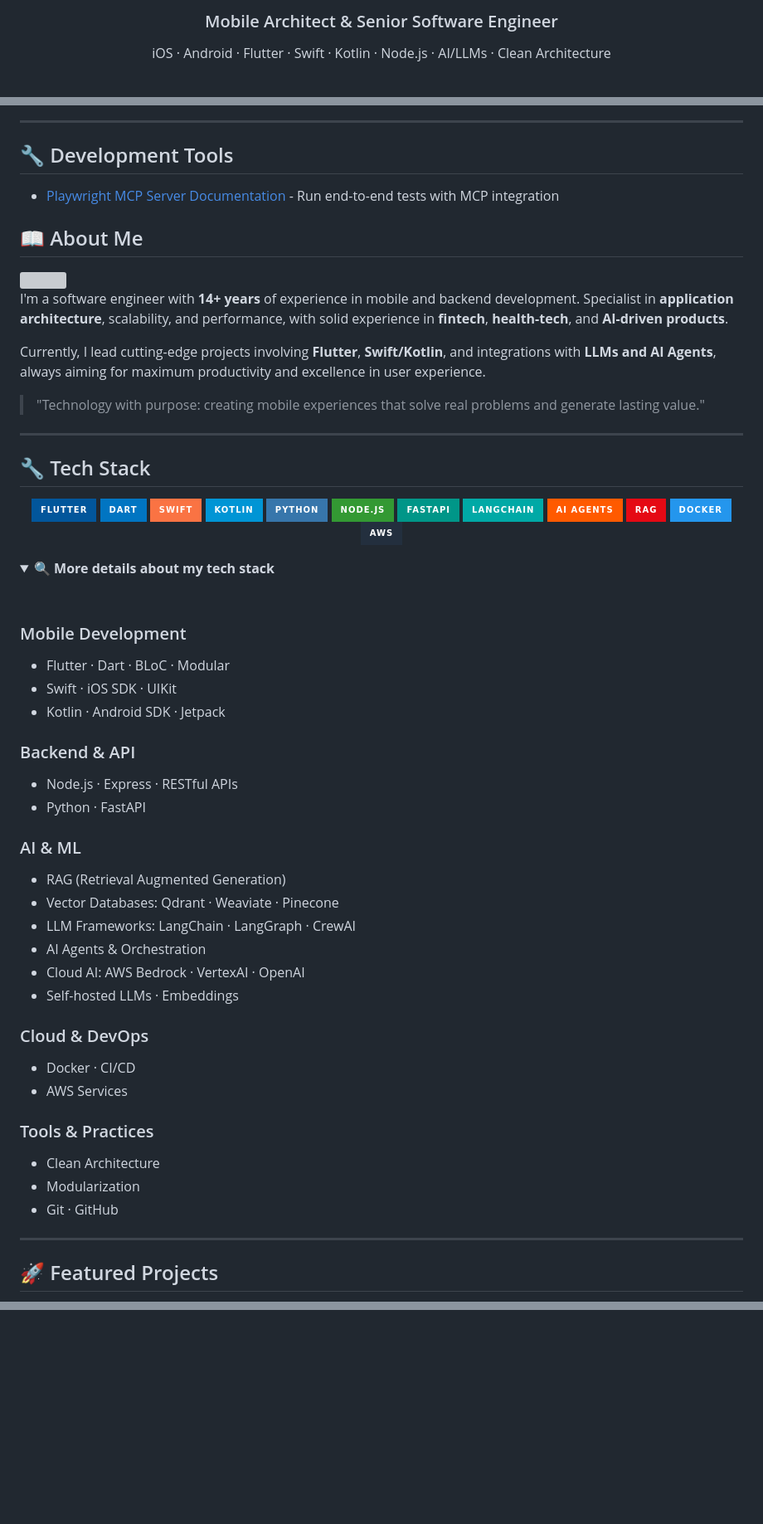
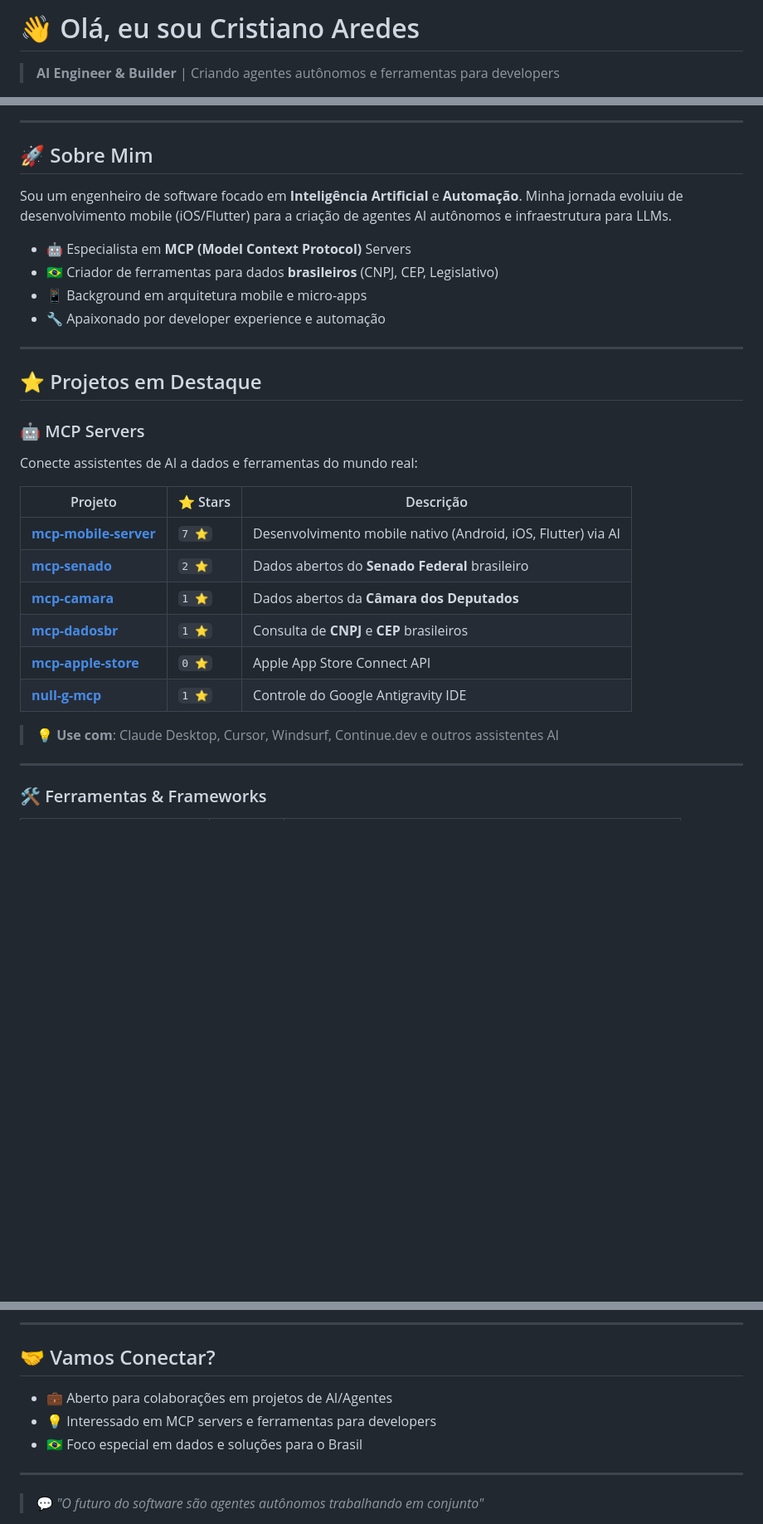
Before and after one commit to cristianoaredes/cristianoaredes, a Markdown page: README.md, 3 parts joined by grey strips. Shown at 83% size. GitHub-like rendering; folded sections open; badges without logos; blank space fills up the shorter version; grey boxes are pictures that could not be loaded.

```diff
--- a/README.md
+++ b/README.md
@@ -1,7 +1,4 @@
-<div align="center">
-  <h3>Mobile Architect & Senior Software Engineer</h3>
-  <p>iOS · Android · Flutter · Swift · Kotlin · Node.js · AI/LLMs · Clean Architecture</p>
-</div>
+# 👋 Olá, eu sou Cristiano Aredes
 
-<div align="center">
+> **AI Engineer & Builder** | Criando agentes autônomos e ferramentas para developers
 
@@ -17,73 +7,35 @@
 
 ---
 
-## 🔧 Development Tools
+## 🚀 Sobre Mim
 
-- [Playwright MCP Server Documentation](./MCP-SERVER.md) - Run end-to-end tests with MCP integration
+Sou um engenheiro de software focado em **Inteligência Artificial** e **Automação**. Minha jornada evoluiu de desenvolvimento mobile (iOS/Flutter) para a criação de agentes AI autônomos e infraestrutura para LLMs.
 
-## 📖 About Me
-
-<img align="right" width="320" src="https://github-readme-streak-stats.herokuapp.com/?user=cristianoaredes&theme=github-dark&hide_border=true&stroke=58A6FF&ring=58A6FF&fire=58A6FF&currStreakNum=c9d1d9&sideNums=c9d1d9&currStreakLabel=58A6FF&background=0d1117&dates=c9d1d9" />
-
-I'm a software engineer with **14+ years** of experience in mobile and backend development. Specialist in **application architecture**, scalability, and performance, with solid experience in **fintech**, **health-tech**, and **AI-driven products**.
-
-Currently, I lead cutting-edge projects involving **Flutter**, **Swift/Kotlin**, and integrations with **LLMs and AI Agents**, always aiming for maximum productivity and excellence in user experience.
-
-> "Technology with purpose: creating mobile experiences that solve real problems and generate lasting value."
+- 🤖 Especialista em **MCP (Model Context Protocol)** Servers
+- 🇧🇷 Criador de ferramentas para dados **brasileiros** (CNPJ, CEP, Legislativo)
+- 📱 Background em arquitetura mobile e micro-apps
+- 🔧 Apaixonado por developer experience e automação
 
 ---
 
-## 🔧 Tech Stack
+## ⭐ Projetos em Destaque
 
-<div align="center">
+### 🤖 MCP Servers
 
-  ![Flutter](https://img.shields.io/badge/Flutter-02569B?style=for-the-badge&logo=flutter&logoColor=white)
-  ![Dart](https://img.shields.io/badge/Dart-0175C2?style=for-the-badge&logo=dart&logoColor=white)
-  ![Swift](https://img.shields.io/badge/Swift-FA7343?style=for-the-badge&logo=swift&logoColor=white)
-  ![Kotlin](https://img.shields.io/badge/Kotlin-0095D5?style=for-the-badge&logo=kotlin&logoColor=white)
-  ![Python](https://img.shields.io/badge/Python-3776AB?style=for-the-badge&logo=python&logoColor=white)
-  ![Node.js](https://img.shields.io/badge/Node.js-339933?style=for-the-badge&logo=node.js&logoColor=white)
-  ![FastAPI](https://img.shields.io/badge/FastAPI-009688?style=for-the-badge&logo=fastapi&logoColor=white)
-  ![LangChain](https://img.shields.io/badge/LangChain-00A9A6?style=for-the-badge&logo=chainlink&logoColor=white)
-  ![AI Agents](https://img.shields.io/badge/AI_Agents-FF5A00?style=for-the-badge&logo=onnx&logoColor=white)
-  ![RAG](https://img.shields.io/badge/RAG-E50914?style=for-the-badge&logo=database&logoColor=white)
-  ![Docker](https://img.shields.io/badge/Docker-2496ED?style=for-the-badge&logo=docker&logoColor=white)
-  ![AWS](https://img.shields.io/badge/AWS-232F3E?style=for-the-badge&logo=amazon-aws&logoColor=white)
+Conecte assistentes de AI a dados e ferramentas do mundo real:
 
-</div>
+| Projeto | ⭐ Stars | Descrição |
+|---------|---------|-----------|
+| [**mcp-mobile-server**](https://github.com/cristianoaredes/mcp-mobile-server) | `7 ⭐` | Desenvolvimento mobile nativo (Android, iOS, Flutter) via AI |
+| [**mcp-senado**](https://github.com/cristianoaredes/mcp-senado) | `2 ⭐` | Dados abertos do **Senado Federal** brasileiro |
+| [**mcp-camara**](https://github.com/cristianoaredes/mcp-camara) | `1 ⭐` | Dados abertos da **Câmara dos Deputados** |
+| [**mcp-dadosbr**](https://github.com/cristianoaredes/mcp-dadosbr) | `1 ⭐` | Consulta de **CNPJ** e **CEP** brasileiros |
+| [**mcp-apple-store**](https://github.com/cristianoaredes/mcp-apple-store) | `0 ⭐` | Apple App Store Connect API |
+| [**null-g-mcp**](https://github.com/cristianoaredes/null-g-mcp) | `1 ⭐` | Controle do Google Antigravity IDE |
 
-<details>
-  <summary><b>🔍 More details about my tech stack</b></summary>
-  <br>
-
-  ### Mobile Development
-  - Flutter · Dart · BLoC · Modular
-  - Swift · iOS SDK · UIKit
-  - Kotlin · Android SDK · Jetpack
-
-  ### Backend & API
-  - Node.js · Express · RESTful APIs
-  - Python · FastAPI
-
-  ### AI & ML
-  - RAG (Retrieval Augmented Generation)
-  - Vector Databases: Qdrant · Weaviate · Pinecone
-  - LLM Frameworks: LangChain · LangGraph · CrewAI
-  - AI Agents & Orchestration
-  - Cloud AI: AWS Bedrock · VertexAI · OpenAI
-  - Self-hosted LLMs · Embeddings
-
-  ### Cloud & DevOps
-  - Docker · CI/CD
-  - AWS Services
-
-  ### Tools & Practices
-  - Clean Architecture
-  - Modularization
-  - Git · GitHub
-</details>
+> 💡 **Use com**: Claude Desktop, Cursor, Windsurf, Continue.dev e outros assistentes AI
 
 ---
 
-## 🚀 Featured Projects
+### 🛠️ Ferramentas & Frameworks
 
@@ -188,2 +99,12 @@ Currently, I lead cutting-edge projects involving **Flutter**, **Swift/Kotlin**,
 
-</div>
+---
+
+## 🤝 Vamos Conectar?
+
+- 💼 Aberto para colaborações em projetos de AI/Agentes
+- 💡 Interessado em MCP servers e ferramentas para developers
+- 🇧🇷 Foco especial em dados e soluções para o Brasil
+
+---
+
+> 💬 *"O futuro do software são agentes autônomos trabalhando em conjunto"*
```
Also changed, not shown: other parts of README.md (+38 -86 lines).
